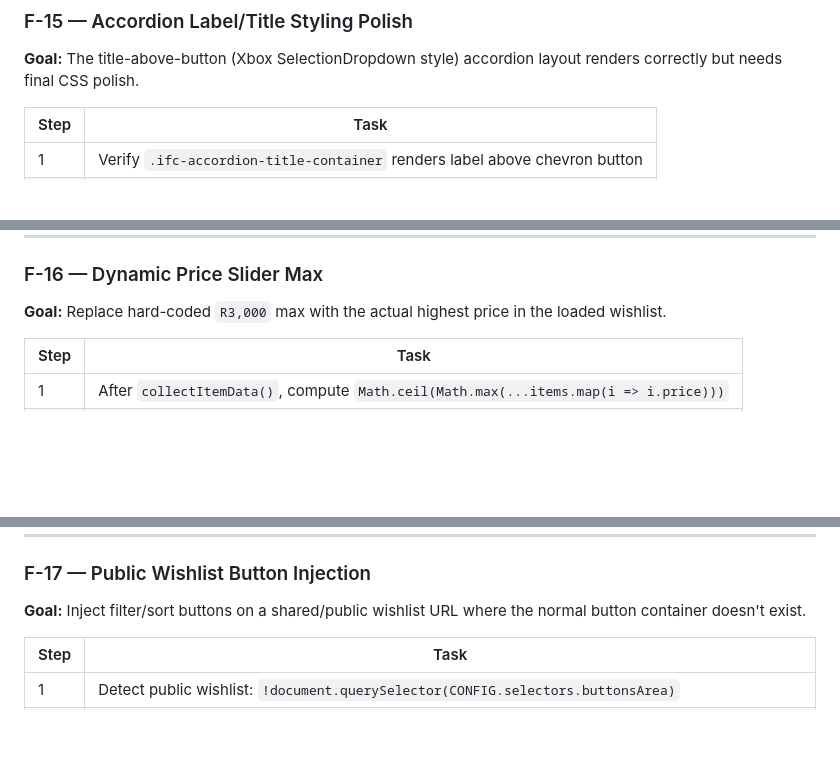
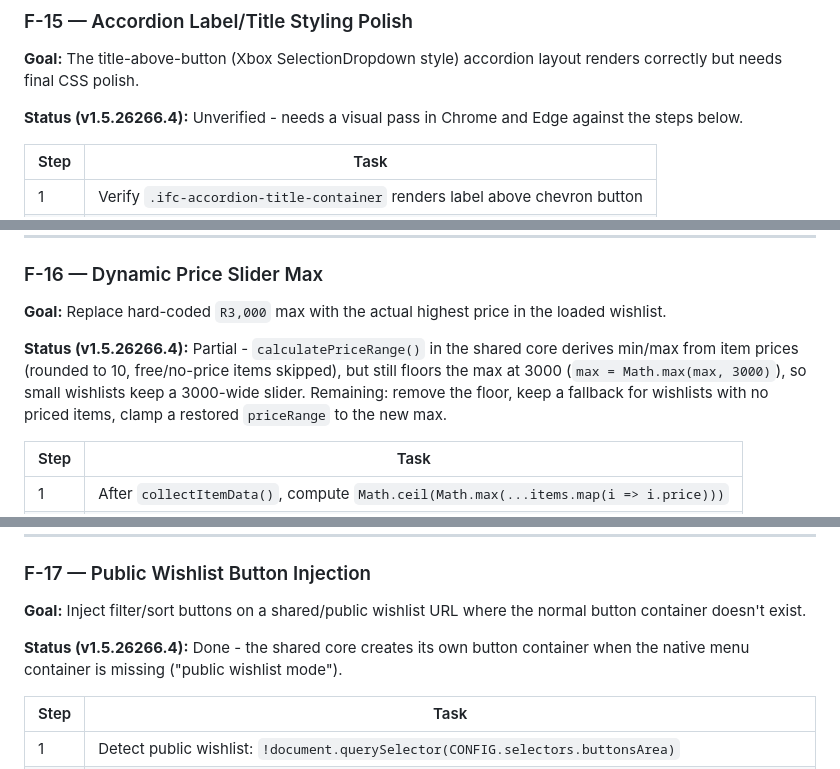
Before and after one commit to zellreid/xbox-wishlist, a Markdown page: docs/04-FEATURE-BREAKDOWN.md, 3 parts joined by grey strips. Drawn GitHub-style; blank space fills up the shorter version.

Commit message:
docs(docs): sync PRD and feature breakdown with v1.5 code, add STATUS.md

```diff
--- a/docs/04-FEATURE-BREAKDOWN.md
+++ b/docs/04-FEATURE-BREAKDOWN.md
@@ -10,6 +10,8 @@
 ### F-15 — Accordion Label/Title Styling Polish
 
 **Goal:** The title-above-button (Xbox SelectionDropdown style) accordion layout renders correctly but needs final CSS polish.
+
+**Status (v1.5.26266.4):** Unverified - needs a visual pass in Chrome and Edge against the steps below.
 
 | Step | Task |
 |------|------|
@@ -25,6 +27,8 @@
 
 **Goal:** Replace hard-coded `R3,000` max with the actual highest price in the loaded wishlist.
 
+**Status (v1.5.26266.4):** Partial - `calculatePriceRange()` in the shared core derives min/max from item prices (rounded to 10, free/no-price items skipped), but still floors the max at 3000 (`max = Math.max(max, 3000)`), so small wishlists keep a 3000-wide slider. Remaining: remove the floor, keep a fallback for wishlists with no priced items, clamp a restored `priceRange` to the new max.
+
 | Step | Task |
 |------|------|
 | 1 | After `collectItemData()`, compute `Math.ceil(Math.max(...items.map(i => i.price)))` |
@@ -38,6 +42,8 @@
 ### F-17 — Public Wishlist Button Injection
 
 **Goal:** Inject filter/sort buttons on a shared/public wishlist URL where the normal button container doesn't exist.
+
+**Status (v1.5.26266.4):** Done - the shared core creates its own button container when the native menu container is missing ("public wishlist mode").
 
 | Step | Task |
 |------|------|
```
Also changed, not shown: other parts of docs/04-FEATURE-BREAKDOWN.md (+6 -0 lines), STATUS.md (added, +43 -0 lines), docs/01-PRD.md (+7 -6 lines).
